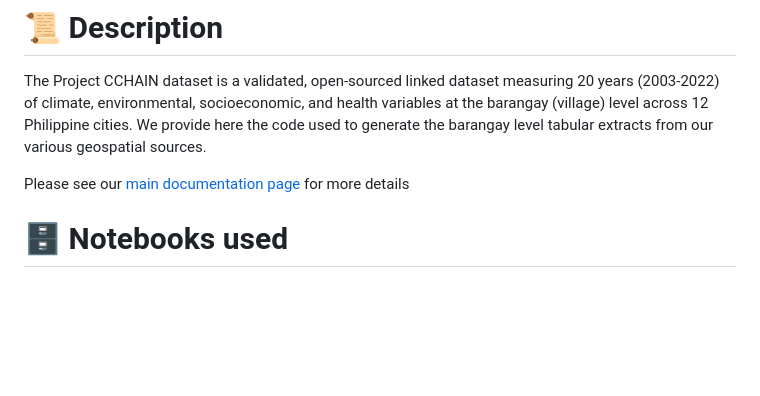
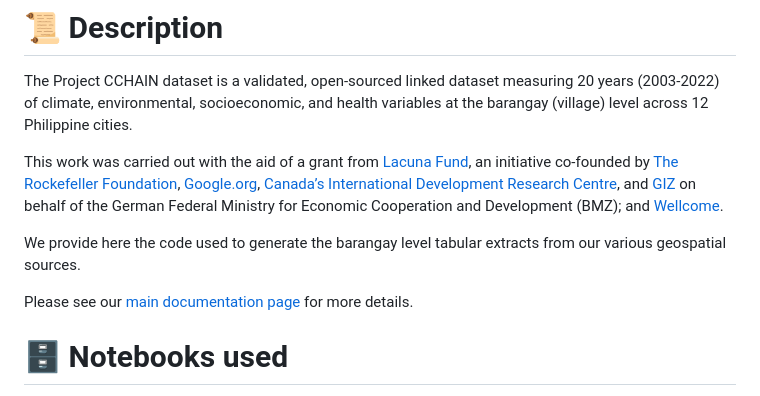
Before and after one commit to thinkingmachines/project-cchain, a Markdown page: README.md, the part around the change. Rendered like a GitHub page; blank space fills up the shorter version.

```diff
--- a/README.md
+++ b/README.md
@@ -14,9 +14,13 @@
 # 📜 Description
 
 The Project CCHAIN dataset is a validated, open-sourced linked dataset measuring 20 years (2003-2022) of climate, environmental, socioeconomic, and health variables at the barangay (village) level across 12 Philippine cities.
+
+This work was carried out with the aid of a grant from [Lacuna Fund](https://lacunafund.org/), an initiative co-founded by [The Rockefeller Foundation](https://www.rockefellerfoundation.org/), [Google.org](https://google.org), [Canada’s International Development Research Centre](https://www.idrc-crdi.ca/en), and [GIZ](https://www.giz.de/en/html/index.html) on behalf of the German Federal Ministry for Economic Cooperation and Development (BMZ); and [Wellcome](https://wellcome.org/).
+
+
 We provide here the code used to generate the barangay level tabular extracts from our various geospatial sources.
 
-Please see our [main documentation page](https://thinkingmachines.github.io/project-cchain) for more details
+Please see our [main documentation page](https://thinkingmachines.github.io/project-cchain) for more details.
 
 # 🗄 Notebooks used
 
```
